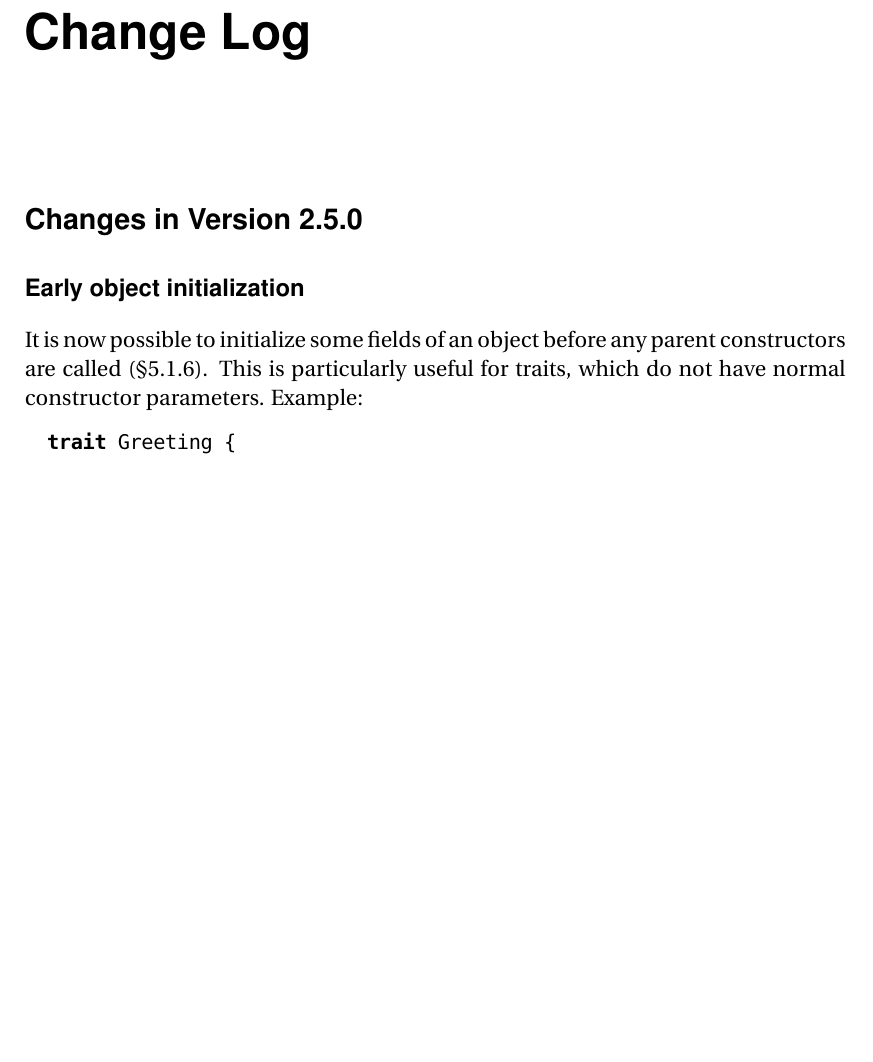
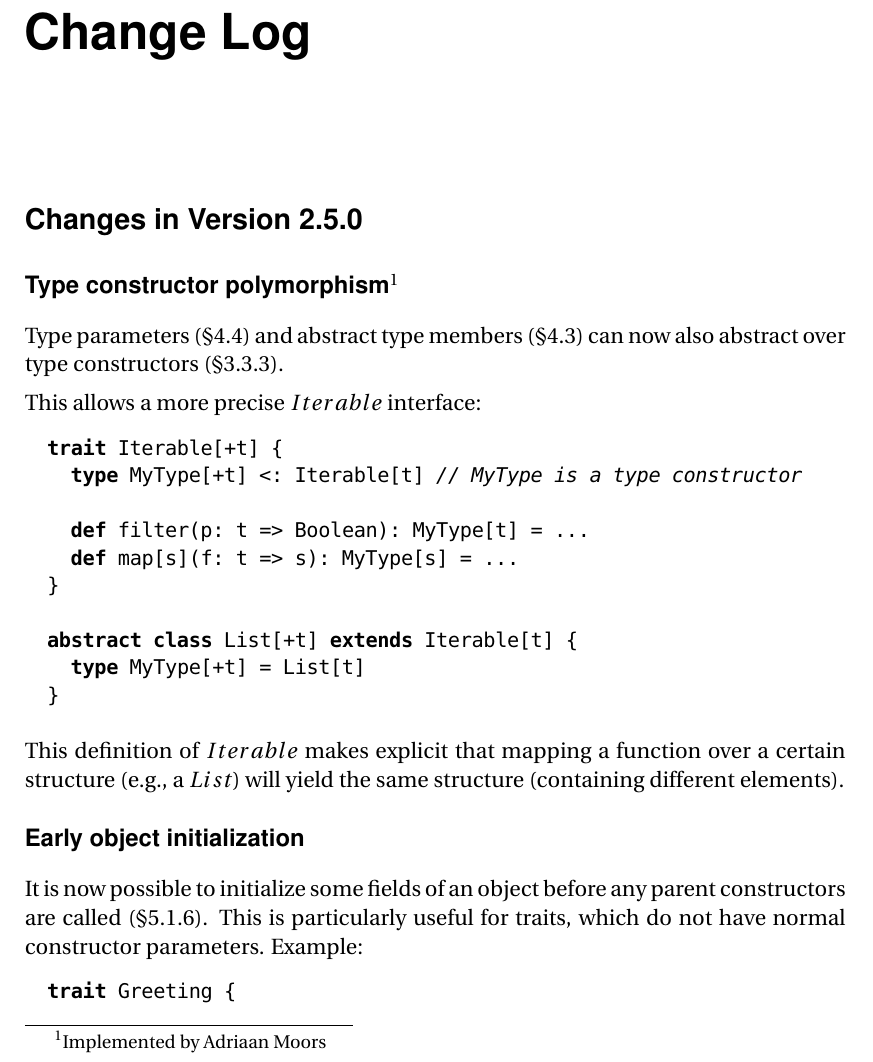
Before and after one commit to scala/scala-dist, a LaTeX thesis (src/reference/ScalaReference.tex, which reads src/reference/ChangeLog.tex): part of page 155 of 166 before the commit and part of page 155 of 167 after it, cut so that both start at the same text, the shorter picture padded with empty space. Compiled offline with pdfLaTeX; a missing font is replaced by an installed copy or a similar font.

Commit message:
added tcpoly to changelog (including shameless plug, please remove if deemed inappropriate)
git-svn-id: http://lampsvn.epfl.ch/svn-repos/scala/scala-documentation/trunk@10833 5e8d7ff9-d8ef-0310-90f0-a4852d11357a

```diff
--- a/src/reference/ChangeLog.tex
+++ b/src/reference/ChangeLog.tex
@@ -3,6 +3,25 @@
 \chapter{Change Log}
 
 \section*{Changes in Version 2.5.0}
+
+\subsection*{Type constructor polymorphism\footnote{Implemented by Adriaan Moors}}
+Type parameters (\sref{sec:type-params}) and abstract type members (\sref{sec:typedcl}) can now also abstract over type constructors (\sref{sec:higherkinded-types}).
+
+This allows a more precise $Iterable$ interface:
+\begin{lstlisting}
+trait Iterable[+t] {
+  type MyType[+t] <: Iterable[t] // MyType is a type constructor
+
+  def filter(p: t => Boolean): MyType[t] = ...
+  def map[s](f: t => s): MyType[s] = ...
+}
+
+abstract class List[+t] extends Iterable[t] {
+  type MyType[+t] = List[t]
+}
+\end{lstlisting}
+
+This definition of $Iterable$ makes explicit that mapping a function over a certain structure (e.g., a $List$) will yield the same structure (containing different elements).
 
 \subsection*{Early object initialization}
 
```
